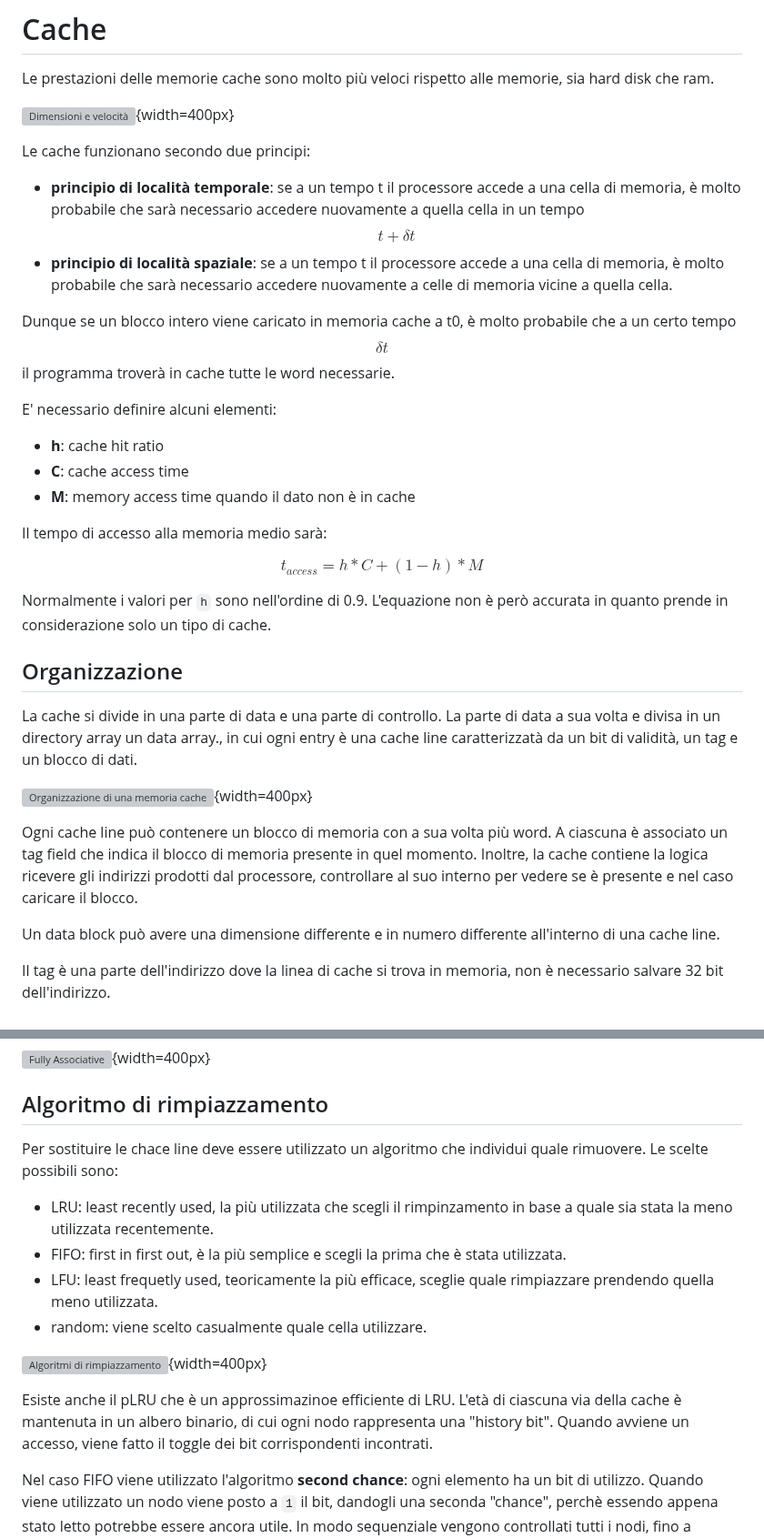
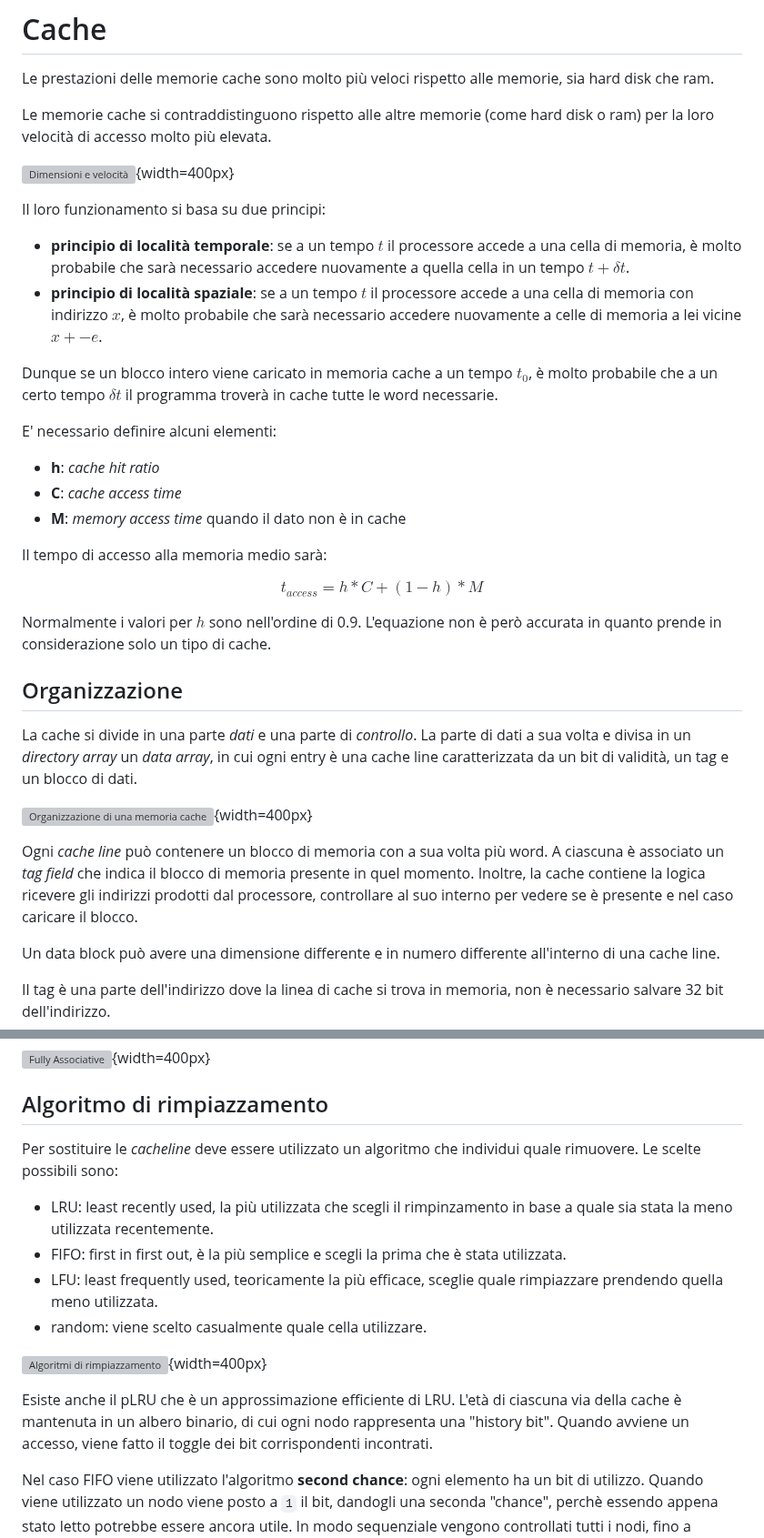
Before and after one commit to Guray00/polito_lectures, a Markdown page: Architetture e sistemi di elaborazione/chapters/05_cache.md, 2 parts joined by grey strips. Shown at 91% size. GitHub-like rendering; grey boxes are pictures that could not be loaded.

Commit message:
aggiornamento architetture

```diff
--- a/Architetture e sistemi di elaborazione/chapters/05_cache.md
+++ b/Architetture e sistemi di elaborazione/chapters/05_cache.md
@@ -3,34 +4,36 @@
 
 Le prestazioni delle memorie cache sono molto più veloci rispetto alle memorie, sia hard disk che ram.
 
+Le memorie cache si contraddistinguono rispetto alle altre memorie (come hard disk o ram) per la loro velocità di accesso molto più elevata.
+
 ![Dimensioni e velocità](../images/05_memorie.png){width=400px}
 
-Le cache funzionano secondo due principi:
+Il loro funzionamento si basa su due principi:
 
-- **principio di località temporale**: se a un tempo t il processore accede a una cella di memoria, è molto probabile che sarà necessario accedere nuovamente a quella cella in un tempo $$t + \delta t$$
-- **principio di località spaziale**: se a un tempo t il processore accede a una cella di memoria, è molto probabile che sarà necessario accedere nuovamente a celle di memoria vicine a quella cella.
+- **principio di località temporale**: se a un tempo $t$ il processore accede a una cella di memoria, è molto probabile che sarà necessario accedere nuovamente a quella cella in un tempo $t + \delta t$.
+- **principio di località spaziale**: se a un tempo $t$ il processore accede a una cella di memoria con indirizzo $x$, è molto probabile che sarà necessario accedere nuovamente a celle di memoria a lei vicine $x +- e$.
 
-Dunque se un blocco intero viene caricato in memoria cache a t0, è molto probabile che a un certo tempo $$\delta t$$ il programma troverà in cache tutte le word necessarie.
+Dunque se un blocco intero viene caricato in memoria cache a un tempo $t_0$, è molto probabile che a un certo tempo $\delta t$ il programma troverà in cache tutte le word necessarie.
 
 E' necessario definire alcuni elementi:
 
-- **h**: cache hit ratio
-- **C**: cache access time
-- **M**: memory access time quando il dato non è in cache
+- **h**: _cache hit ratio_
+- **C**: _cache access time_
+- **M**: _memory access time_ quando il dato non è in cache
 
 Il tempo di accesso alla memoria medio sarà:
 
 $$t_{access} = h * C + (1 - h) * M$$
 
-Normalmente i valori per `h` sono nell'ordine di 0.9. L'equazione non è però accurata in quanto prende in considerazione solo un tipo di cache.
+Normalmente i valori per $h$ sono nell'ordine di 0.9. L'equazione non è però accurata in quanto prende in considerazione solo un tipo di cache.
 
 ## Organizzazione
 
-La cache si divide in una parte di data e una parte di controllo. La parte di data a sua volta e divisa in un directory array un data array., in cui ogni entry è una cache line caratterizzatà da un bit di validità, un tag e un blocco di dati.
+La cache si divide in una parte _dati_ e una parte di _controllo_. La parte di dati a sua volta e divisa in un _directory array_ un _data array_, in cui ogni entry è una cache line caratterizzata da un bit di validità, un tag e un blocco di dati.
 
 ![Organizzazione di una memoria cache](../images/05_cache_organization.png){width=400px}
 
-Ogni cache line può contenere un blocco di memoria con a sua volta più word. A ciascuna è associato un tag field che indica il blocco di memoria presente in quel momento. Inoltre, la cache contiene la logica ricevere gli indirizzi prodotti dal processore, controllare al suo interno per vedere se è presente e nel caso caricare il blocco.
+Ogni _cache line_ può contenere un blocco di memoria con a sua volta più word. A ciascuna è associato un _tag field_ che indica il blocco di memoria presente in quel momento. Inoltre, la cache contiene la logica ricevere gli indirizzi prodotti dal processore, controllare al suo interno per vedere se è presente e nel caso caricare il blocco.
 
 Un data block può avere una dimensione differente e in numero differente all'interno di una cache line.
 
@@ -136,16 +139,16 @@ Ciascun blocco della memoria principale può essere messo in un blocco qualsiasi
 
 ## Algoritmo di rimpiazzamento
 
-Per sostituire le chace line deve essere utilizzato un algoritmo che individui quale rimuovere. Le scelte possibili sono:
+Per sostituire le _cacheline_ deve essere utilizzato un algoritmo che individui quale rimuovere. Le scelte possibili sono:
 
 - LRU: least recently used, la più utilizzata che scegli il rimpinzamento in base a quale sia stata la meno utilizzata recentemente.
 - FIFO: first in first out, è la più semplice e scegli la prima che è stata utilizzata.
-- LFU: least frequetly used, teoricamente la più efficace, sceglie quale rimpiazzare prendendo quella meno utilizzata.
+- LFU: least frequently used, teoricamente la più efficace, sceglie quale rimpiazzare prendendo quella meno utilizzata.
 - random: viene scelto casualmente quale cella utilizzare.
 
 ![Algoritmi di rimpiazzamento](../images/05_alg.png){width=400px}
 
-Esiste anche il pLRU che è un approssimazinoe efficiente di LRU. L'età di ciascuna via della cache è mantenuta in un albero binario, di cui ogni nodo rappresenta una "history bit". Quando avviene un accesso, viene fatto il toggle dei bit corrispondenti incontrati.
+Esiste anche il pLRU che è un approssimazione efficiente di LRU. L'età di ciascuna via della cache è mantenuta in un albero binario, di cui ogni nodo rappresenta una "history bit". Quando avviene un accesso, viene fatto il toggle dei bit corrispondenti incontrati.
 
 Nel caso FIFO viene utilizzato l'algoritmo **second chance**: ogni elemento ha un bit di utilizzo. Quando viene utilizzato un nodo viene posto a `1` il bit, dandogli una seconda "chance", perchè essendo appena stato letto potrebbe essere ancora utile. In modo sequenziale vengono controllati tutti i nodi, fino a quando non viene trovato uno di valore `0`, che viene rimosso. Se un nodo viene trovato con il bit a `1` viene posto a `0` e si continua a cercare. Se tutti i nodi sono stati utilizzati ha un comportamento FIFO.
 
```
Also changed, not shown: other parts of Architetture e sistemi di elaborazione/chapters/05_cache.md (+14 -13 lines), Architetture e sistemi di elaborazione/chapters/07_dynamic_scheduling.md (+1 -1 lines), Architetture e sistemi di elaborazione/chapters/09_vliw.md (+3 -3 lines).
